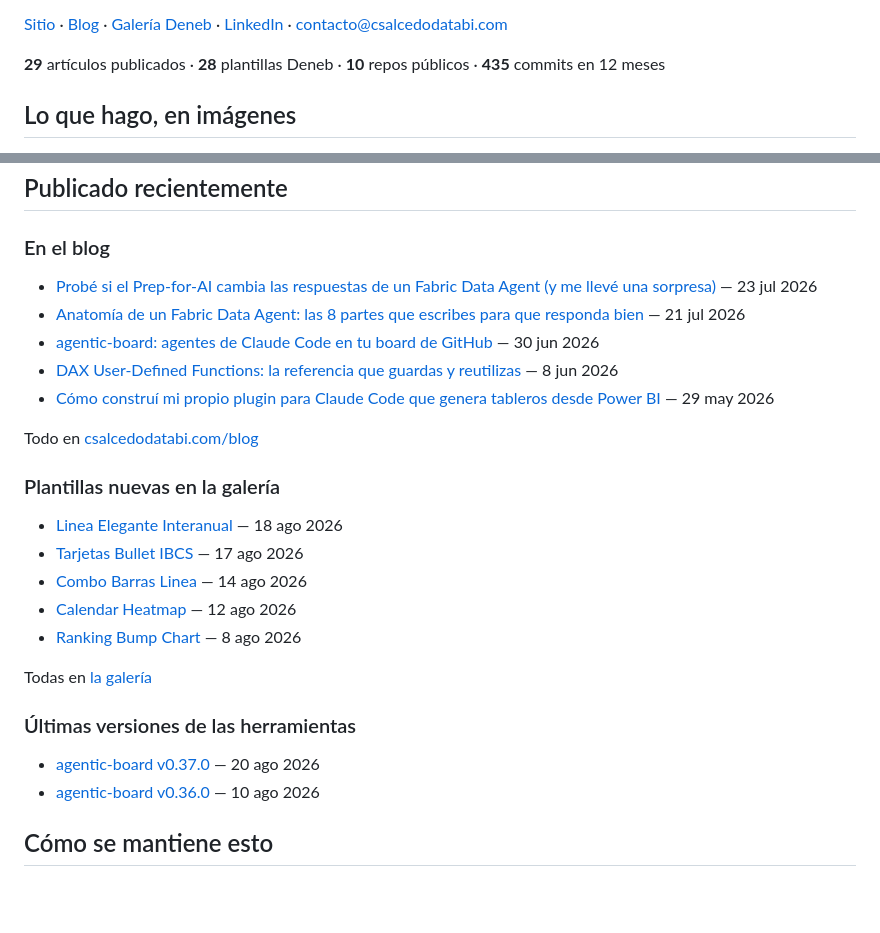
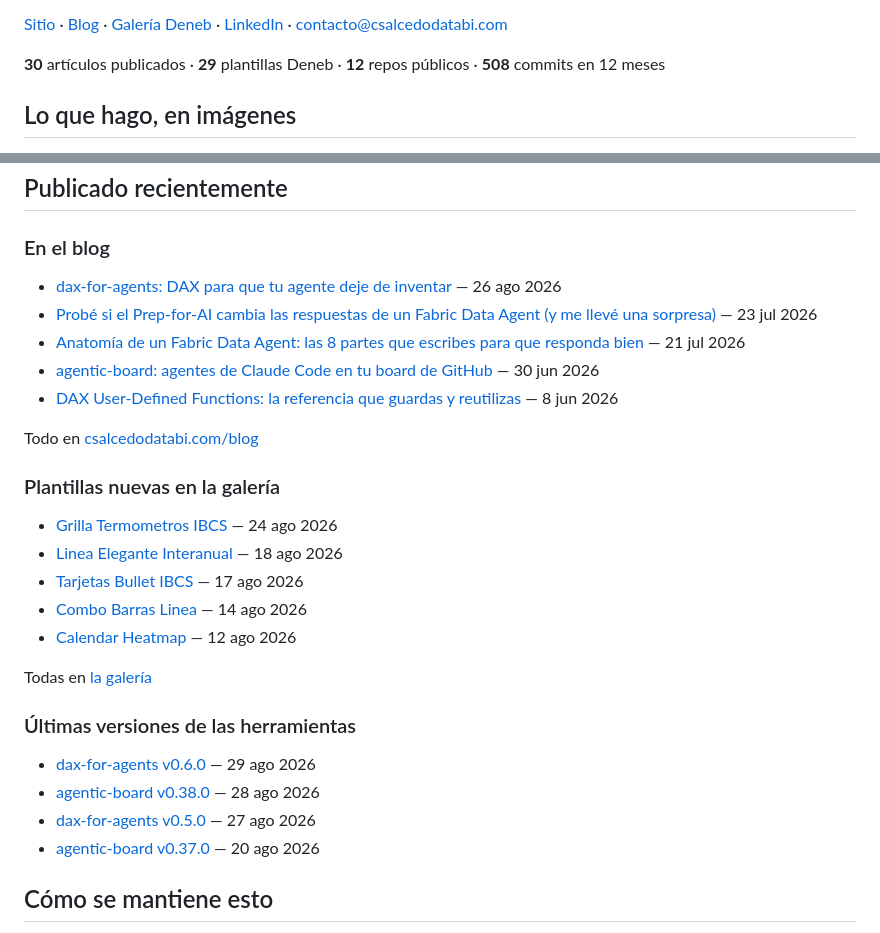
Before and after one commit to CSalcedoDataBI/CristobalSalcedoBI, a Markdown page: README.md, 2 parts joined by grey strips. Drawn GitHub-style; blank space fills up the shorter version.

Commit message:
chore(perfil): actualizar el README

```diff
--- a/README.md
+++ b/README.md
@@ -18,7 +18,7 @@ copian y pegan, y automatización que quita el trabajo manual de en medio.
 [contacto@csalcedodatabi.com](mailto:contacto@csalcedodatabi.com)
 
 <!-- actividad:start -->
-**29** artículos publicados · **28** plantillas Deneb · **10** repos públicos · **435** commits en 12 meses
+**30** artículos publicados · **29** plantillas Deneb · **12** repos públicos · **508** commits en 12 meses
 <!-- actividad:end -->
 
 ## Lo que hago, en imágenes
@@ -73,11 +73,11 @@ Las 25 plantillas, con su spec listo para copiar, en
 ### En el blog
 
 <!-- blog:start -->
+- [dax-for-agents: DAX para que tu agente deje de inventar](https://csalcedodatabi.com/blog/dax-for-agents/) — 26 ago 2026
 - [Probé si el Prep-for-AI cambia las respuestas de un Fabric Data Agent (y me llevé una sorpresa)](https://csalcedodatabi.com/blog/fabric-data-agent-prep-for-ai-prueba/) — 23 jul 2026
 - [Anatomía de un Fabric Data Agent: las 8 partes que escribes para que responda bien](https://csalcedodatabi.com/blog/anatomia-fabric-data-agent/) — 21 jul 2026
 - [agentic-board: agentes de Claude Code en tu board de GitHub](https://csalcedodatabi.com/blog/agentic-board/) — 30 jun 2026
 - [DAX User-Defined Functions: la referencia que guardas y reutilizas](https://csalcedodatabi.com/blog/dax-user-defined-functions-referencia/) — 8 jun 2026
-- [Cómo construí mi propio plugin para Claude Code que genera tableros desde Power BI](https://csalcedodatabi.com/blog/plugin-claude-code-dashboard-powerbi-mcp/) — 29 may 2026
 <!-- blog:end -->
 
 Todo en [csalcedodatabi.com/blog](https://csalcedodatabi.com/blog)
@@ -85,11 +85,11 @@ Todo en [csalcedodatabi.com/blog](https://csalcedodatabi.com/blog)
 ### Plantillas nuevas en la galería
 
 <!-- plantillas:start -->
+- [Grilla Termometros IBCS](https://github.com/CSalcedoDataBI/PowerBI-Deneb/tree/main/Grilla_Termometros_IBCS) — 24 ago 2026
 - [Linea Elegante Interanual](https://github.com/CSalcedoDataBI/PowerBI-Deneb/tree/main/Linea_Elegante_Interanual) — 18 ago 2026
 - [Tarjetas Bullet IBCS](https://github.com/CSalcedoDataBI/PowerBI-Deneb/tree/main/Tarjetas_Bullet_IBCS) — 17 ago 2026
 - [Combo Barras Linea](https://github.com/CSalcedoDataBI/PowerBI-Deneb/tree/main/Combo_Barras_Linea) — 14 ago 2026
 - [Calendar Heatmap](https://github.com/CSalcedoDataBI/PowerBI-Deneb/tree/main/Calendar_Heatmap) — 12 ago 2026
-- [Ranking Bump Chart](https://github.com/CSalcedoDataBI/PowerBI-Deneb/tree/main/Ranking_Bump_Chart) — 8 ago 2026
 <!-- plantillas:end -->
 
 Todas en [la galería](https://csalcedodatabi.com/deneb)
@@ -97,8 +97,10 @@ Todas en [la galería](https://csalcedodatabi.com/deneb)
 ### Últimas versiones de las herramientas
 
 <!-- releases:start -->
+- [dax-for-agents v0.6.0](https://github.com/CSalcedoDataBI/dax-for-agents/releases/tag/v0.6.0) — 29 ago 2026
+- [agentic-board v0.38.0](https://github.com/CSalcedoDataBI/agentic-board/releases/tag/v0.38.0) — 28 ago 2026
+- [dax-for-agents v0.5.0](https://github.com/CSalcedoDataBI/dax-for-agents/releases/tag/v0.5.0) — 27 ago 2026
 - [agentic-board v0.37.0](https://github.com/CSalcedoDataBI/agentic-board/releases/tag/v0.37.0) — 20 ago 2026
-- [agentic-board v0.36.0](https://github.com/CSalcedoDataBI/agentic-board/releases/tag/v0.36.0) — 10 ago 2026
 <!-- releases:end -->
 
 ## Cómo se mantiene esto
```
